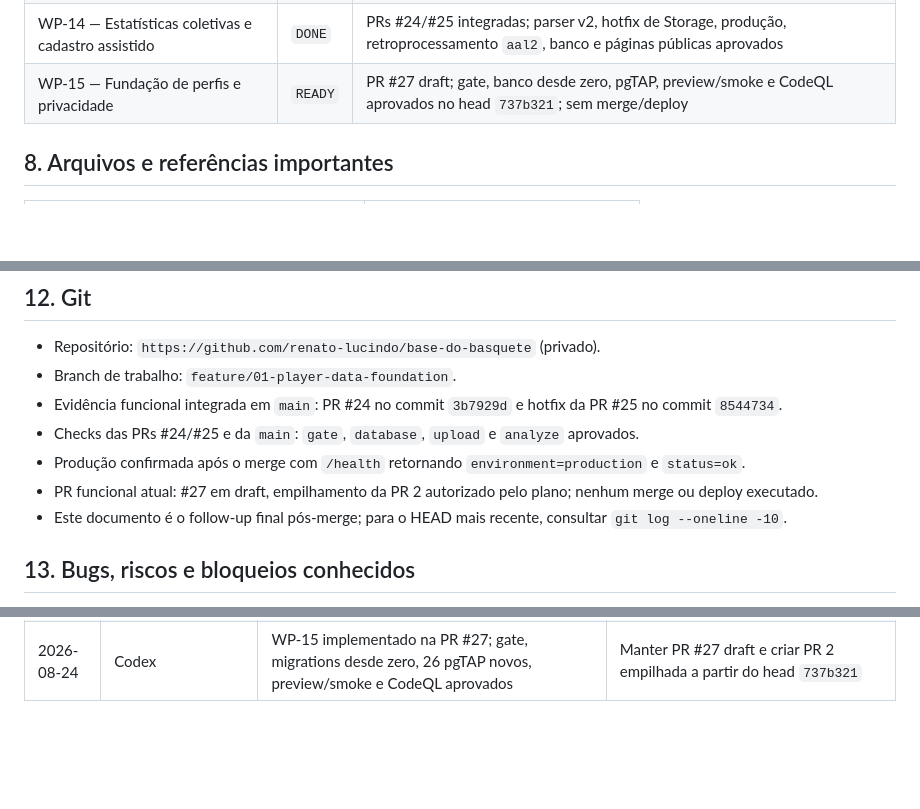
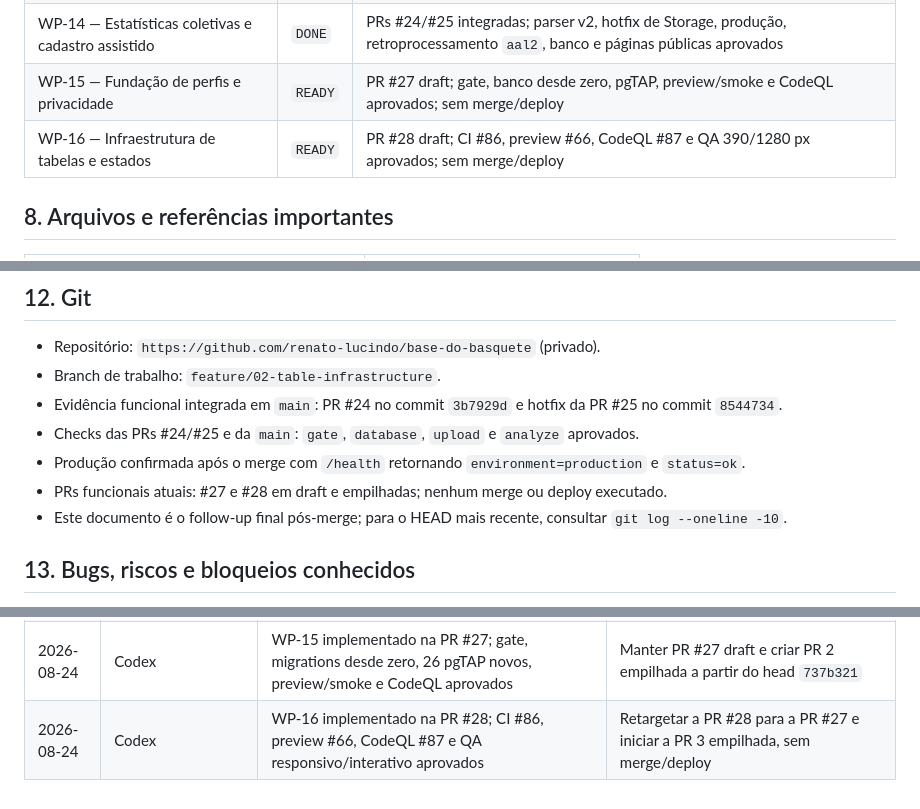
Before and after one commit to renato-lucindo/base-do-basquete, a Markdown page: HANDOFF.md, 3 parts joined by grey strips. GitHub-like rendering; blank space fills up the shorter version.

```diff
--- a/HANDOFF.md
+++ b/HANDOFF.md
@@ -115,7 +115,8 @@ Produção publicada na URL temporária do Cloudflare, todos os smokes/métricas
 | WP-12 — Observabilidade e recuperação | `DONE` | PR #17 integrada por squash no commit `526e900`; produção não publicada |
 | WP-13 — Release de produção | `DONE` | `v1.0.3` ativa; rollout, métricas, logs, smoke público e smoke administrativo `aal2` aprovados; risco residual aceito pelo responsável |
 | WP-14 — Estatísticas coletivas e cadastro assistido | `DONE` | PRs #24/#25 integradas; parser v2, hotfix de Storage, produção, retroprocessamento `aal2`, banco e páginas públicas aprovados |
-| WP-15 — Fundação de perfis e privacidade | `READY` | PR #27 draft; gate, banco desde zero, pgTAP, preview/smoke e CodeQL aprovados no head `737b321`; sem merge/deploy |
+| WP-15 — Fundação de perfis e privacidade | `READY` | PR #27 draft; gate, banco desde zero, pgTAP, preview/smoke e CodeQL aprovados; sem merge/deploy |
+| WP-16 — Infraestrutura de tabelas e estados | `READY` | PR #28 draft; CI #86, preview #66, CodeQL #87 e QA 390/1280 px aprovados; sem merge/deploy |
 
 ## 8. Arquivos e referências importantes
 
@@ -241,11 +244,11 @@ CLOUDFLARE_ACCOUNT_ID
 ## 12. Git
 
 - Repositório: `https://github.com/renato-lucindo/base-do-basquete` (privado).
-- Branch de trabalho: `feature/01-player-data-foundation`.
+- Branch de trabalho: `feature/02-table-infrastructure`.
 - Evidência funcional integrada em `main`: PR #24 no commit `3b7929d` e hotfix da PR #25 no commit `8544734`.
 - Checks das PRs #24/#25 e da `main`: `gate`, `database`, `upload` e `analyze` aprovados.
 - Produção confirmada após o merge com `/health` retornando `environment=production` e `status=ok`.
-- PR funcional atual: #27 em draft, empilhamento da PR 2 autorizado pelo plano; nenhum merge ou deploy executado.
+- PRs funcionais atuais: #27 e #28 em draft e empilhadas; nenhum merge ou deploy executado.
 - Este documento é o follow-up final pós-merge; para o HEAD mais recente, consultar `git log --oneline -10`.
 
 ## 13. Bugs, riscos e bloqueios conhecidos
@@ -327,3 +330,4 @@ Não deixe informação essencial apenas na conversa. Faça commit e push do han
 | 2026-08-24 | Codex | WP-14 implementado; migration validada/aplicada; 28 pgTAP, CI, CodeQL e preview público aprovados na PR #24 | Enviar evidência documental, integrar pela `main`, publicar produção e retroprocessar os dois PDFs em `aal2` |
 | 2026-08-24 | Responsável/Codex | PRs #24/#25 publicadas; arquivos recuperados; imports 12/13 retroprocessados em `aal2`; banco, auditoria e jogos 62/63 reconciliados | Integrar o handoff final e iniciar novo WP somente após nova demanda de produto |
 | 2026-08-24 | Codex | WP-15 implementado na PR #27; gate, migrations desde zero, 26 pgTAP novos, preview/smoke e CodeQL aprovados | Manter PR #27 draft e criar PR 2 empilhada a partir do head `737b321` |
+| 2026-08-24 | Codex | WP-16 implementado na PR #28; CI #86, preview #66, CodeQL #87 e QA responsivo/interativo aprovados | Retargetar a PR #28 para a PR #27 e iniciar a PR 3 empilhada, sem merge/deploy |
```
Also changed, not shown: other parts of HANDOFF.md (+10 -8 lines), docs/execution/WP-16.md (added, +61 -0 lines).
